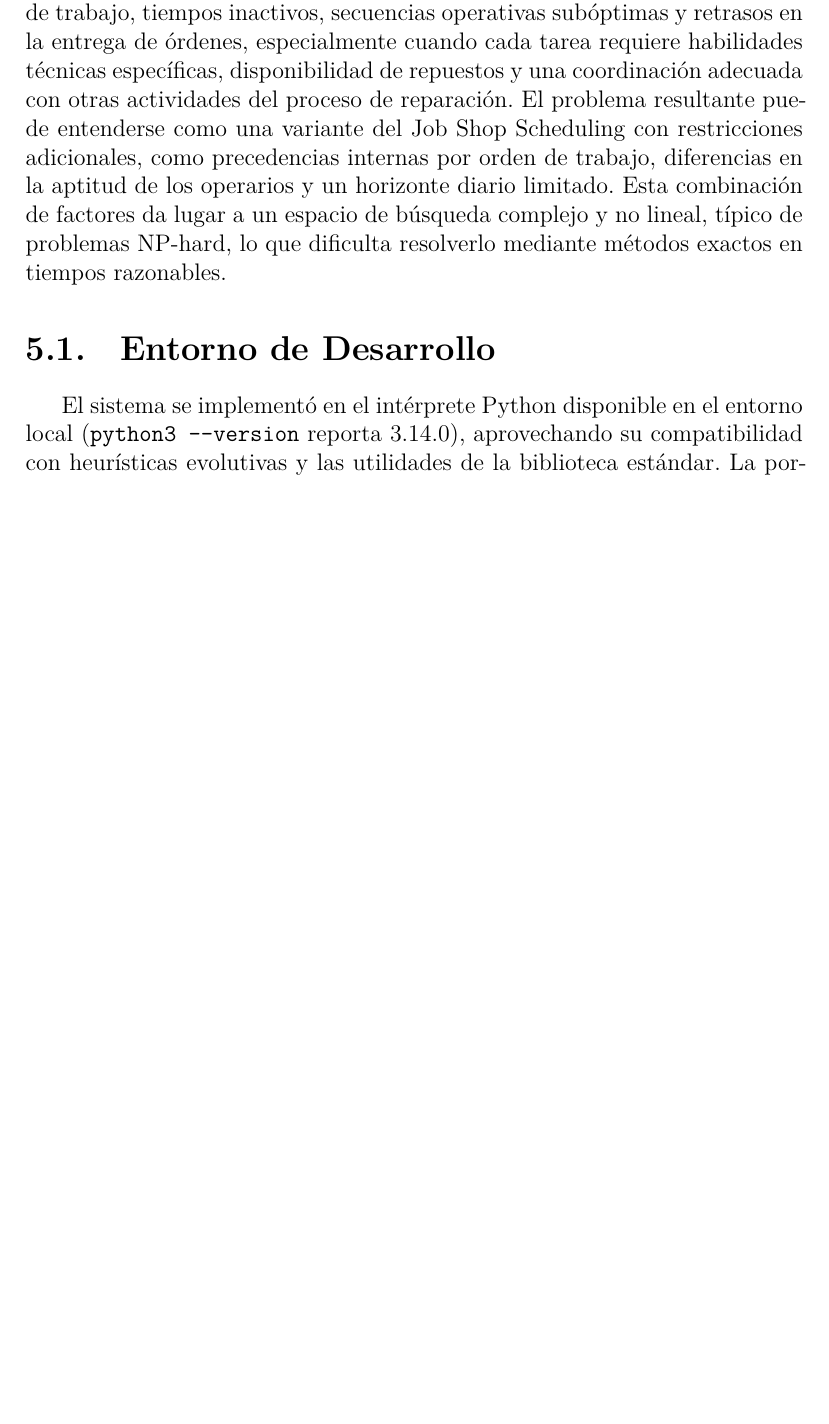
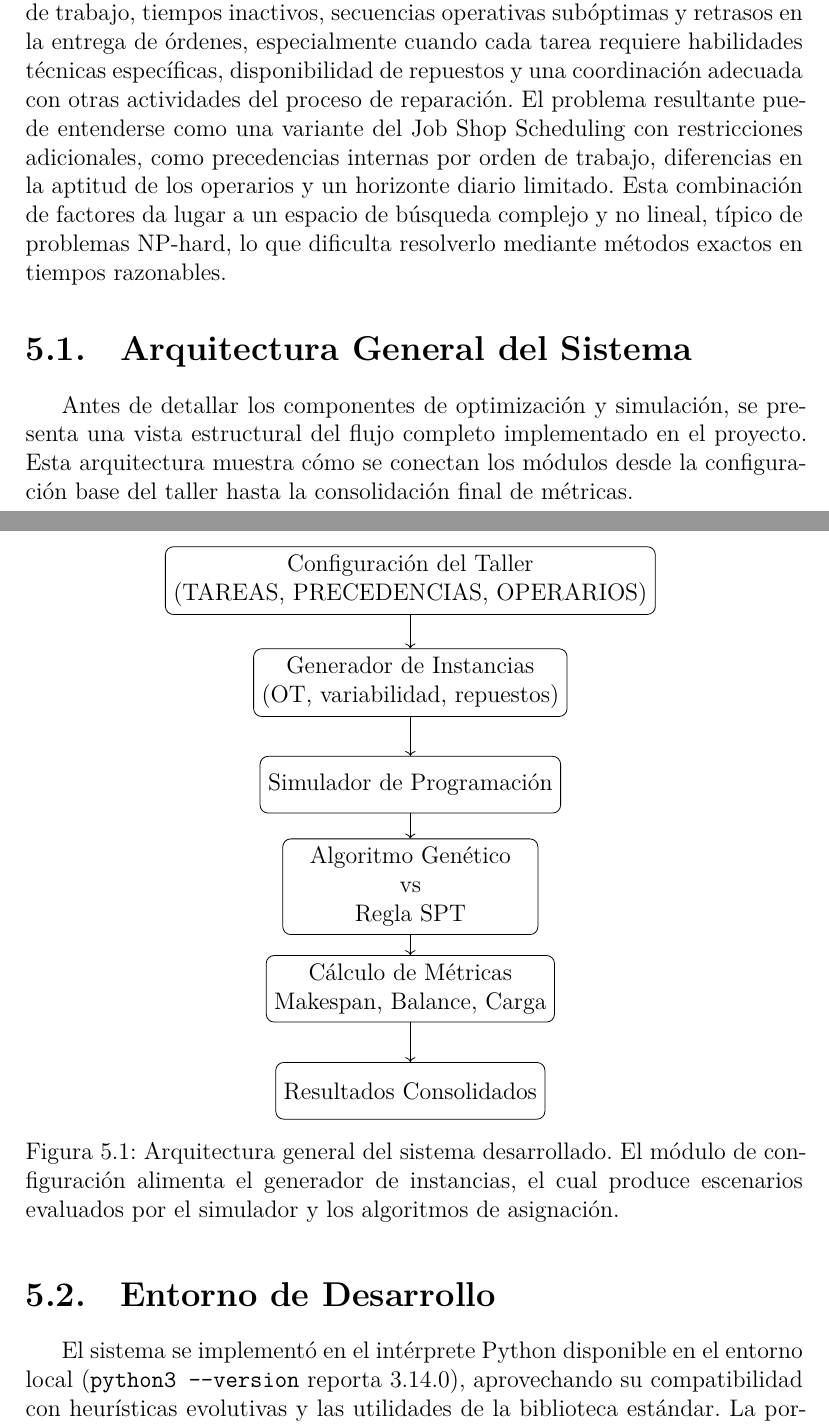
Before and after one commit to mariajosepa/proyecto-de-grado, a LaTeX book (main.tex, which reads chapters/05-solucion-desarrollo.tex): part of page 30 of 78 before the commit and two parts of pages 30 and 31 of 80 after it, the two joined at a grey line, cut so that both start at the same text, the shorter picture padded with empty space. Compiled offline with XeLaTeX.

Commit message:
agregar diagramas estructurales de arquitectura general y ejemplo de OT en generación de instancias

```diff
--- a/chapters/05-solucion-desarrollo.tex
+++ b/chapters/05-solucion-desarrollo.tex
@@ -11,6 +11,39 @@ precedencias internas por orden de trabajo, diferencias en la aptitud de los ope
 un horizonte diario limitado. Esta combinación de factores da lugar a un espacio de búsqueda
 complejo y no lineal, típico de problemas NP-hard, lo que dificulta resolverlo mediante
 métodos exactos en tiempos razonables.
+
+\section{Arquitectura General del Sistema}
+
+Antes de detallar los componentes de optimización y simulación, se presenta una vista estructural
+del flujo completo implementado en el proyecto. Esta arquitectura muestra cómo se conectan los
+módulos desde la configuración base del taller hasta la consolidación final de métricas.
+
+\begin{figure}[H]
+\centering
+\shorthandoff{>}
+\begin{tikzpicture}[
+node distance=1.8cm,
+every node/.style={draw, rounded corners, align=center, minimum width=4.5cm, minimum height=1cm}
+]
+
+\node (config) {Configuraci\'on del Taller \\ (TAREAS, PRECEDENCIAS, OPERARIOS)};
+\node (gen) [below of=config] {Generador de Instancias \\ (OT, variabilidad, repuestos)};
+\node (sim) [below of=gen] {Simulador de Programaci\'on};
+\node (alg) [below of=sim] {Algoritmo Gen\'etico \\ vs \\ Regla SPT};
+\node (met) [below of=alg] {C\'alculo de M\'etricas \\ Makespan, Balance, Carga};
+\node (res) [below of=met] {Resultados Consolidados};
+
+\draw[->] (config) -- (gen);
+\draw[->] (gen) -- (sim);
+\draw[->] (sim) -- (alg);
+\draw[->] (alg) -- (met);
+\draw[->] (met) -- (res);
+
+\end{tikzpicture}
+\shorthandon{>}
+\caption{Arquitectura general del sistema desarrollado. El módulo de configuración alimenta el generador de instancias, el cual produce escenarios evaluados por el simulador y los algoritmos de asignación.}
+\label{fig:arquitectura}
+\end{figure}
 
 \section{Entorno de Desarrollo}
 
```
Also changed, not shown: chapters/05-solucion-desarrollo.tex (29 more changed lines), 2 other files.
